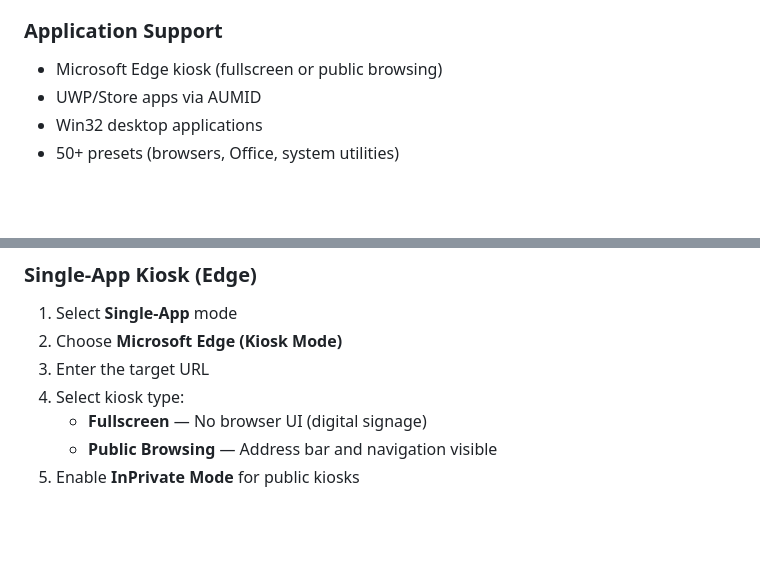
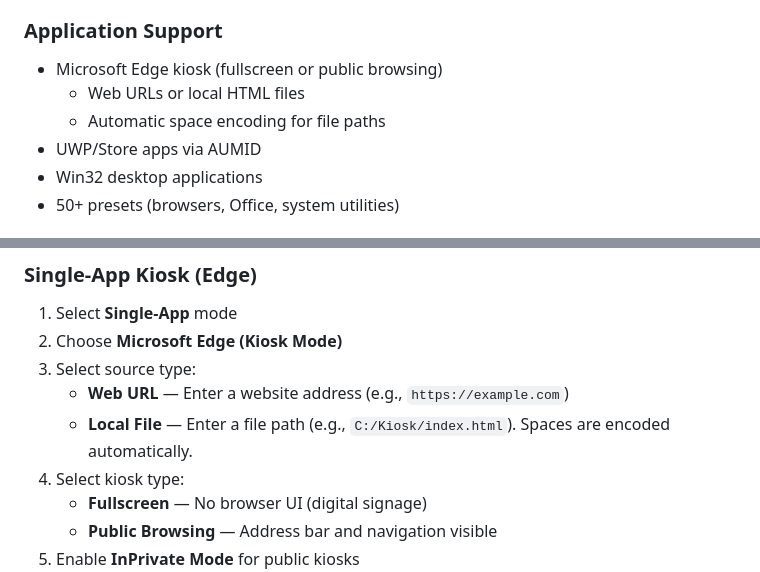
Before and after one commit to 8bits1beard-io/AssignedAccessBuilder, a Markdown page: README.md, 2 parts joined by grey strips. Rendered like a GitHub page; blank space fills up the shorter version.

Commit message:
Update README with local file source option - Add local HTML file support to Application Support features - Update Edge kiosk usage example with Source type selector step - Note automatic space encoding for file paths

```diff
--- a/README.md
+++ b/README.md
@@ -66,6 +66,8 @@ flowchart TD
 ### Application Support
 
 - Microsoft Edge kiosk (fullscreen or public browsing)
+  - Web URLs or local HTML files
+  - Automatic space encoding for file paths
 - UWP/Store apps via AUMID
 - Win32 desktop applications
 - 50+ presets (browsers, Office, system utilities)
@@ -112,7 +114,9 @@ Deploy to any web server for team access. No backend required—entirely client-
 
 1. Select **Single-App** mode
 2. Choose **Microsoft Edge (Kiosk Mode)**
-3. Enter the target URL
+3. Select source type:
+   - **Web URL** — Enter a website address (e.g., `https://example.com`)
+   - **Local File** — Enter a file path (e.g., `C:/Kiosk/index.html`). Spaces are encoded automatically.
 4. Select kiosk type:
    - **Fullscreen** — No browser UI (digital signage)
    - **Public Browsing** — Address bar and navigation visible
```
